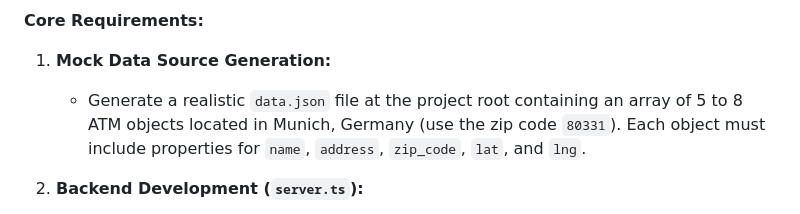
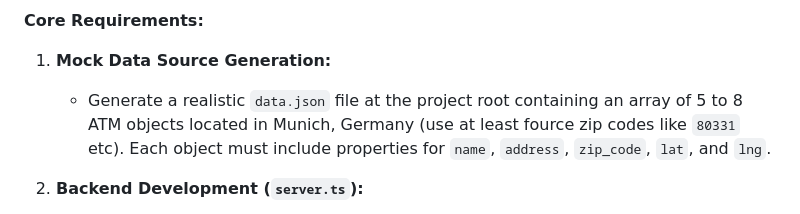
Before and after one commit to danialdehkordi/atm-finder, a Markdown page: prompt.md, the part around the change. Drawn GitHub-style.

Commit message:
Revise ATM mock data generation requirements
Updated the mock data generation requirement to include multiple zip codes instead of just one.

```diff
--- a/prompt.md
+++ b/prompt.md
@@ -18,7 +18,7 @@ Build a simple, sophisticated single-page web application that allows a user to
 **Core Requirements:**
 
 1. **Mock Data Source Generation:**
-    * Generate a realistic `data.json` file at the project root containing an array of 5 to 8 ATM objects located in Munich, Germany (use the zip code `80331`). Each object must include properties for `name`, `address`, `zip_code`, `lat`, and `lng`.
+    * Generate a realistic `data.json` file at the project root containing an array of 5 to 8 ATM objects located in Munich, Germany (use at least fource zip codes like `80331` etc). Each object must include properties for `name`, `address`, `zip_code`, `lat`, and `lng`.
 
 2. **Backend Development (`server.ts`):**
     * Generate a `.env` file at the root directory containing a placeholder: `GOOGLE_MAPS_API_KEY=your_api_key_here` and the `PORT=3000`.
```
